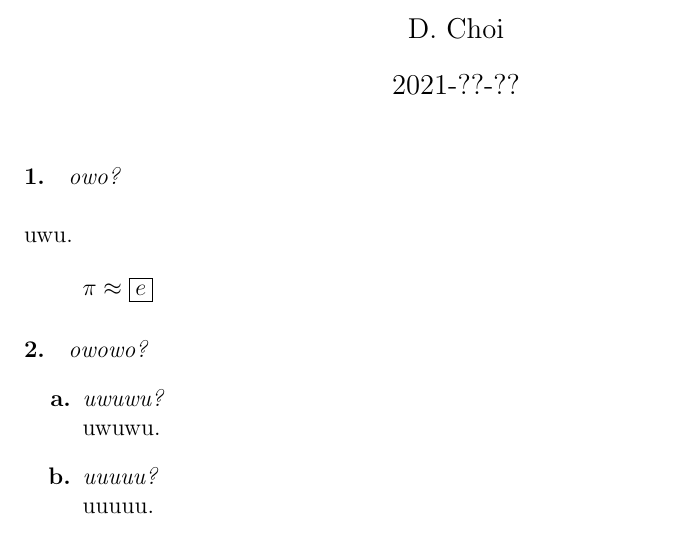
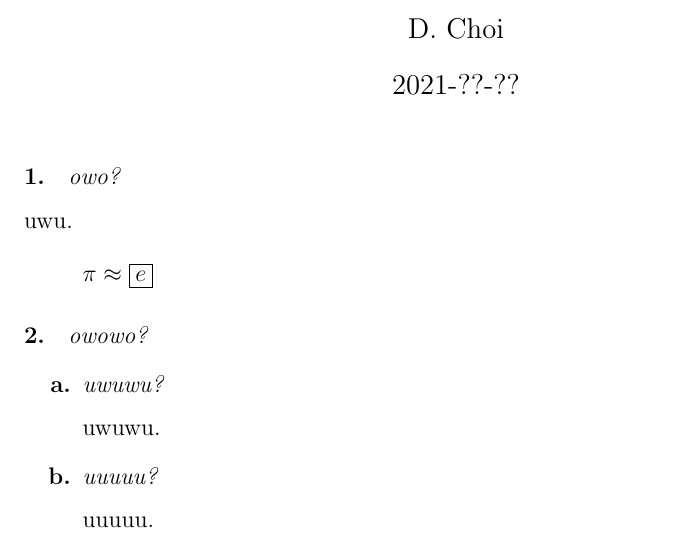
Before and after one commit to Floozutter/schoolwork, a LaTeX problem sheet (usc-20211-csci-170-30111/hw00/main.tex): part of the page, cut so that both start at the same text. Compiled offline with pdfLaTeX.

Commit message:
add commands section and other improvements

```diff
--- a/usc-20211-csci-170-30111/hw00/main.tex
+++ b/usc-20211-csci-170-30111/hw00/main.tex
@@ -13,28 +13,31 @@
 %\pagenumbering{gobble}  % single-page document
 
 %% title
-\newcommand{\HOMEWORKNUM}{?}
-\newcommand{\NAME}{D. Choi}
-\newcommand{\DATE}{2021-??-??}
-\title{\vspace{-2\baselineskip}CSCI 170 -- Homework \HOMEWORKNUM}
-\author{\NAME}
-\date{\DATE}
+\newcommand{\homework}{?}
+\newcommand{\name}{D. Choi}
+\newcommand{\duedate}{2021-??-??}
+\title{\vspace{-2\baselineskip}CSCI 170 -- Homework \homework}
+\author{\name}
+\date{\duedate}
+
+%% commands
+\newcommand{\qa}{\\[0.5\baselineskip]}  % space between question and answer
 
 % document
 \begin{document}
 \maketitle
 
 \paragraph{1.}
-\textit{owo?} \\[\baselineskip]
+\textit{owo?} \qa
 uwu.
 \begin{equation*} \pi \approx \boxed{e} \end{equation*}
 
 \paragraph{2.}
 \textit{owowo?}
 \begin{enumerate}[label=\textbf{\alph*.}]
-    \item \textit{uwuwu?} \\
+    \item \textit{uwuwu?} \qa
     uwuwu.
-    \item \textit{uuuuu?} \\
+    \item \textit{uuuuu?} \qa
     uuuuu.
 \end{enumerate}
 
```
